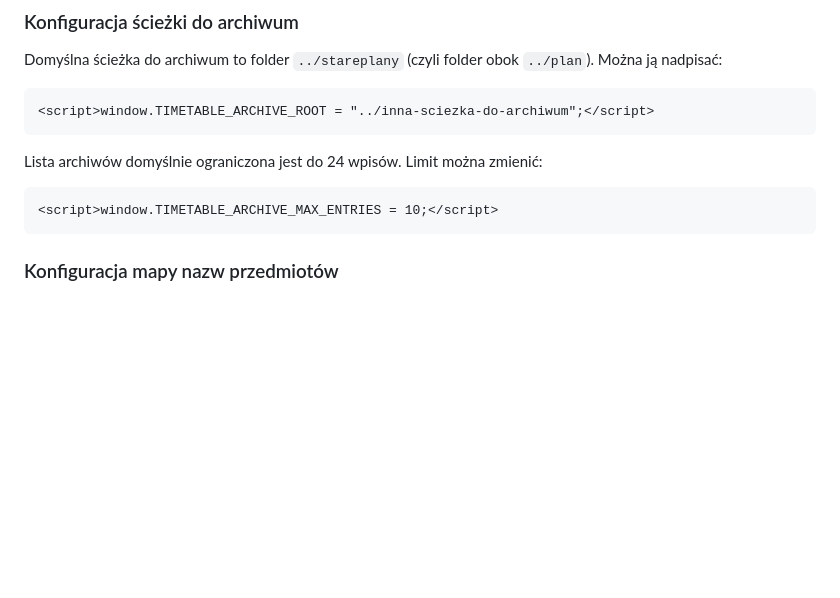
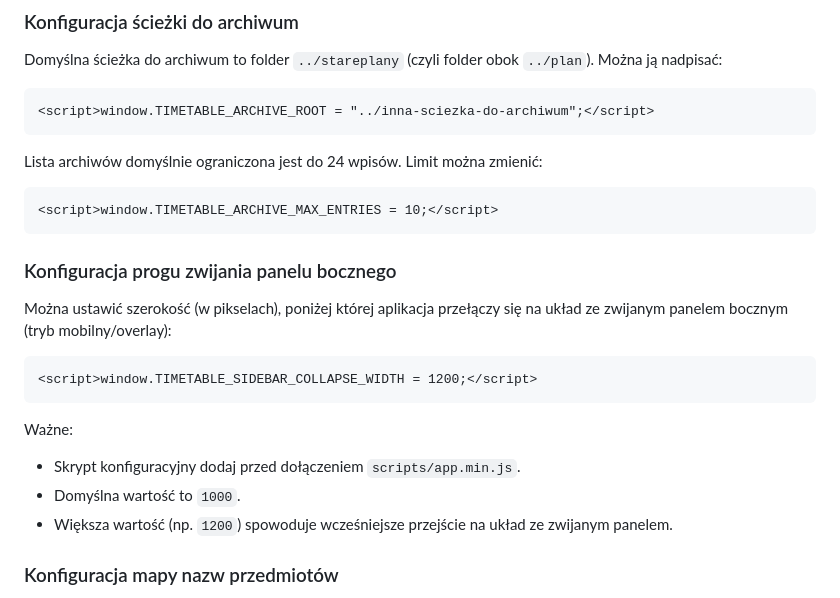
Before and after one commit to November7/TimetableWrapper, a Markdown page: README.md, the part around the change. GitHub-like rendering; blank space fills up the shorter version.

Commit message:
Dodano konfigurację progu zwijania panelu bocznego w pliku README.md

````diff
--- a/README.md
+++ b/README.md
@@ -47,6 +47,19 @@ Lista archiwów domyślnie ograniczona jest do 24 wpisów. Limit można zmienić
 ```html
 <script>window.TIMETABLE_ARCHIVE_MAX_ENTRIES = 10;</script>
 ```
+
+### Konfiguracja progu zwijania panelu bocznego
+
+Można ustawić szerokość (w pikselach), poniżej której aplikacja przełączy się na układ ze zwijanym panelem bocznym (tryb mobilny/overlay):
+
+```html
+<script>window.TIMETABLE_SIDEBAR_COLLAPSE_WIDTH = 1200;</script>
+```
+
+Ważne:
+- Skrypt konfiguracyjny dodaj przed dołączeniem `scripts/app.min.js`.
+- Domyślna wartość to `1000`.
+- Większa wartość (np. `1200`) spowoduje wcześniejsze przejście na układ ze zwijanym panelem.
 
 ### Konfiguracja mapy nazw przedmiotów
 
````
